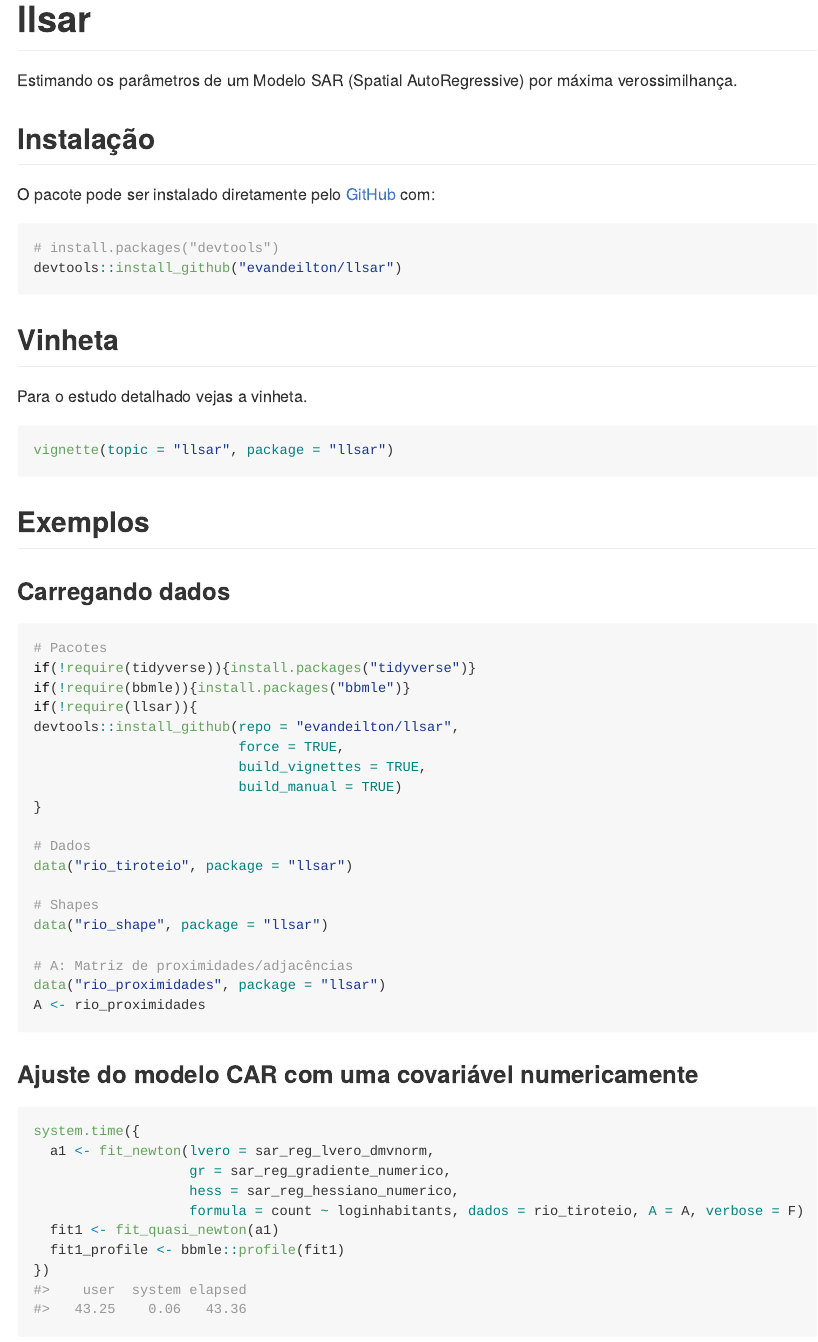
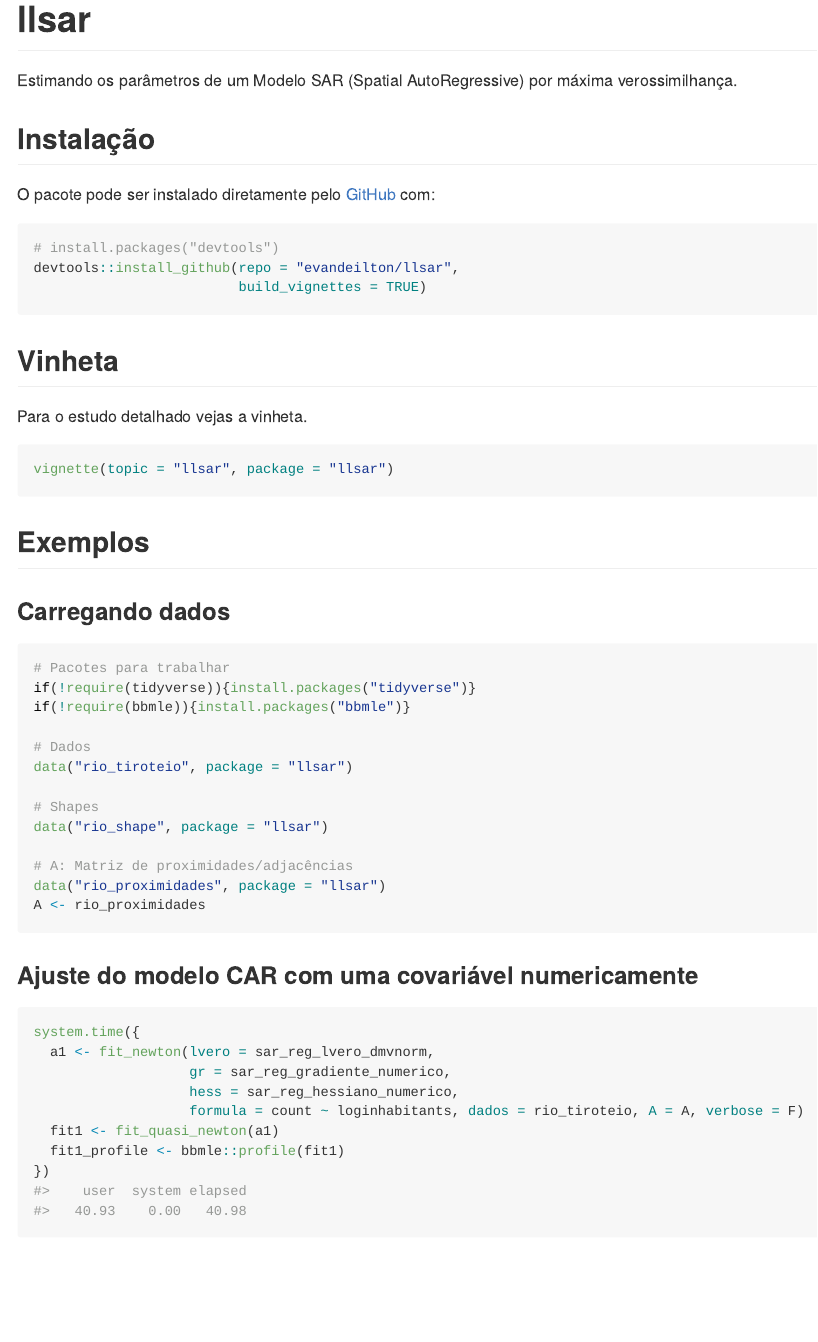
Before and after one commit to evandeilton/llsar, an R Markdown document (README.Rmd): the page in a window 1100 px wide, from its top. The pictures show the output file README.md that the author committed with the source, drawn offline in the style of GitHub; badge pictures from the web are left out.

Commit message:
Update readme

````diff
--- a/README.Rmd
+++ b/README.Rmd
@@ -46,7 +46,8 @@ O pacote pode ser instalado diretamente pelo [GitHub](https://github.com/) com:
 
 ```{r, echo=TRUE, eval=FALSE}
 # install.packages("devtools")
-devtools::install_github("evandeilton/llsar")
+devtools::install_github(repo = "evandeilton/llsar",
+                         build_vignettes = TRUE)
 ```
 
 ## Vinheta
@@ -62,15 +63,9 @@ vignette(topic = "llsar", package = "llsar")
 ### Carregando dados
 
 ```{r, echo=TRUE, eval=TRUE}
-# Pacotes
+# Pacotes para trabalhar
 if(!require(tidyverse)){install.packages("tidyverse")}
 if(!require(bbmle)){install.packages("bbmle")}
-if(!require(llsar)){
-devtools::install_github(repo = "evandeilton/llsar",
-                         force = TRUE,
-                         build_vignettes = TRUE,
-                         build_manual = TRUE)
-}
 
 # Dados
 data("rio_tiroteio", package = "llsar")
````
Also changed, not shown: README.md.
